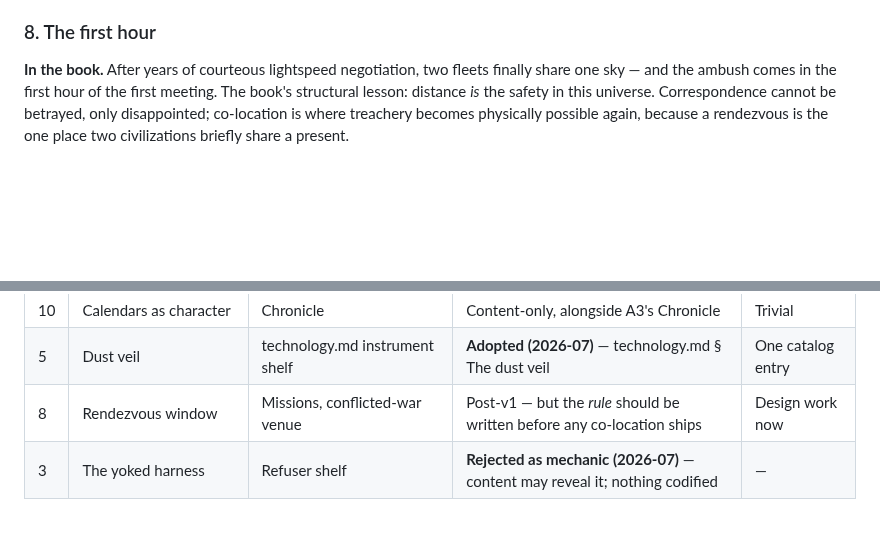
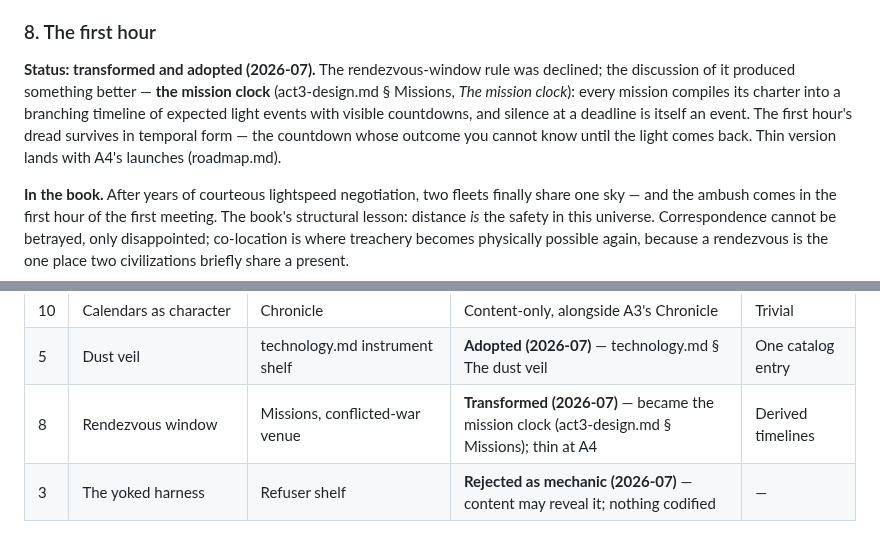
Before and after one commit to johnpolacek/holos-game, a Markdown page: docs/inspiration-deepness.md, 2 parts joined by grey strips. Drawn GitHub-style; blank space fills up the shorter version.

```diff
--- a/docs/inspiration-deepness.md
+++ b/docs/inspiration-deepness.md
@@ -320,6 +320,15 @@ not yet designed.
 
 ### 8. The first hour
 
+**Status: transformed and adopted (2026-07).** The rendezvous-window
+rule was declined; the discussion of it produced something better —
+**the mission clock** (act3-design.md § Missions, *The mission clock*):
+every mission compiles its charter into a branching timeline of
+expected light events with visible countdowns, and silence at a
+deadline is itself an event. The first hour's dread survives in
+temporal form — the countdown whose outcome you cannot know until the
+light comes back. Thin version lands with A4's launches (roadmap.md).
+
 **In the book.** After years of courteous lightspeed negotiation, two
 fleets finally share one sky — and the ambush comes in the first hour of
 the first meeting. The book's structural lesson: distance *is* the
@@ -414,7 +423,7 @@ or specced machinery, per the rule that entries ride existing systems.
 | 2 | Forecast play | Forecast survey (A4), young worlds (A5) | **Adopted (2026-07)** — act3-design.md § The forecast; A4–A5 | Medium |
 | 10 | Calendars as character | Chronicle | Content-only, alongside A3's Chronicle | Trivial |
 | 5 | Dust veil | technology.md instrument shelf | **Adopted (2026-07)** — technology.md § The dust veil | One catalog entry |
-| 8 | Rendezvous window | Missions, conflicted-war venue | Post-v1 — but the *rule* should be written before any co-location ships | Design work now |
+| 8 | Rendezvous window | Missions, conflicted-war venue | **Transformed (2026-07)** — became the mission clock (act3-design.md § Missions); thin at A4 | Derived timelines |
 | 3 | The yoked harness | Refuser shelf | **Rejected as mechanic (2026-07)** — content may reveal it; nothing codified | — |
 
 Read against playstyles.md's flagged gaps: steal 7 is aimed at
```
Also changed, not shown: docs/act3-design.md (+33 -0 lines), docs/roadmap.md (+4 -0 lines).
